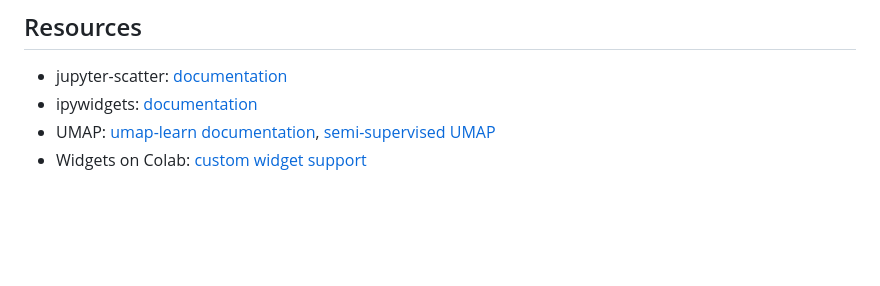
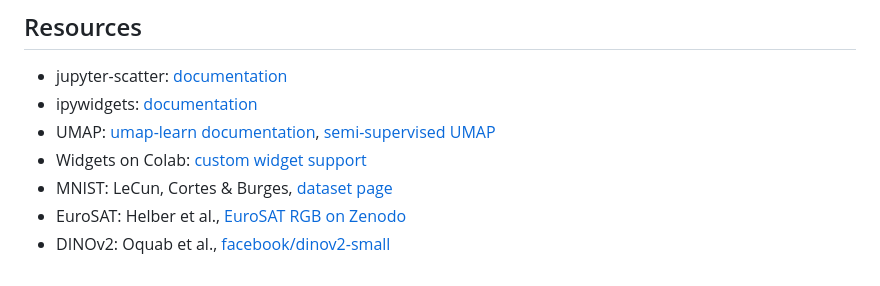
Before and after one commit to ShawnChen09/image-map-annotation, a Markdown page: README.md, the part around one of its changes. Drawn GitHub-style; blank space fills up the shorter version.

```diff
--- a/README.md
+++ b/README.md
@@ -43,3 +67,6 @@ Written to `OUTPUT_DIR`:
 - ipywidgets: [documentation](https://ipywidgets.readthedocs.io)
 - UMAP: [umap-learn documentation](https://umap-learn.readthedocs.io), [semi-supervised UMAP](https://umap-learn.readthedocs.io/en/latest/supervised.html)
 - Widgets on Colab: [custom widget support](https://colab.research.google.com/notebooks/widgets.ipynb)
+- MNIST: LeCun, Cortes & Burges, [dataset page](http://yann.lecun.com/exdb/mnist/)
+- EuroSAT: Helber et al., [EuroSAT RGB on Zenodo](https://zenodo.org/records/7711810)
+- DINOv2: Oquab et al., [facebook/dinov2-small](https://huggingface.co/facebook/dinov2-small)
```
Also changed, not shown: other parts of README.md (+24 -0 lines), img/eurosat_dinov2.png (added), img/eurosat_pixels.png (added), img/mnist_pixels.png (added).
